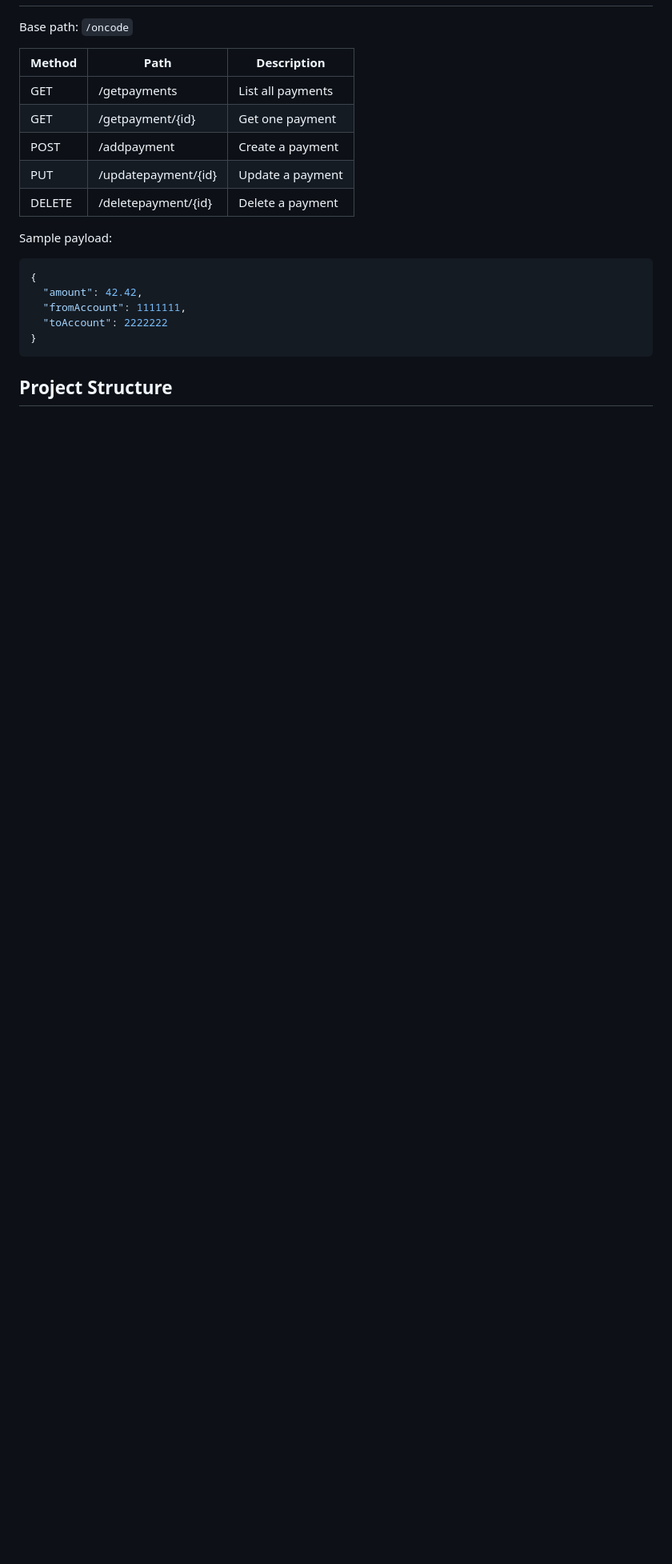
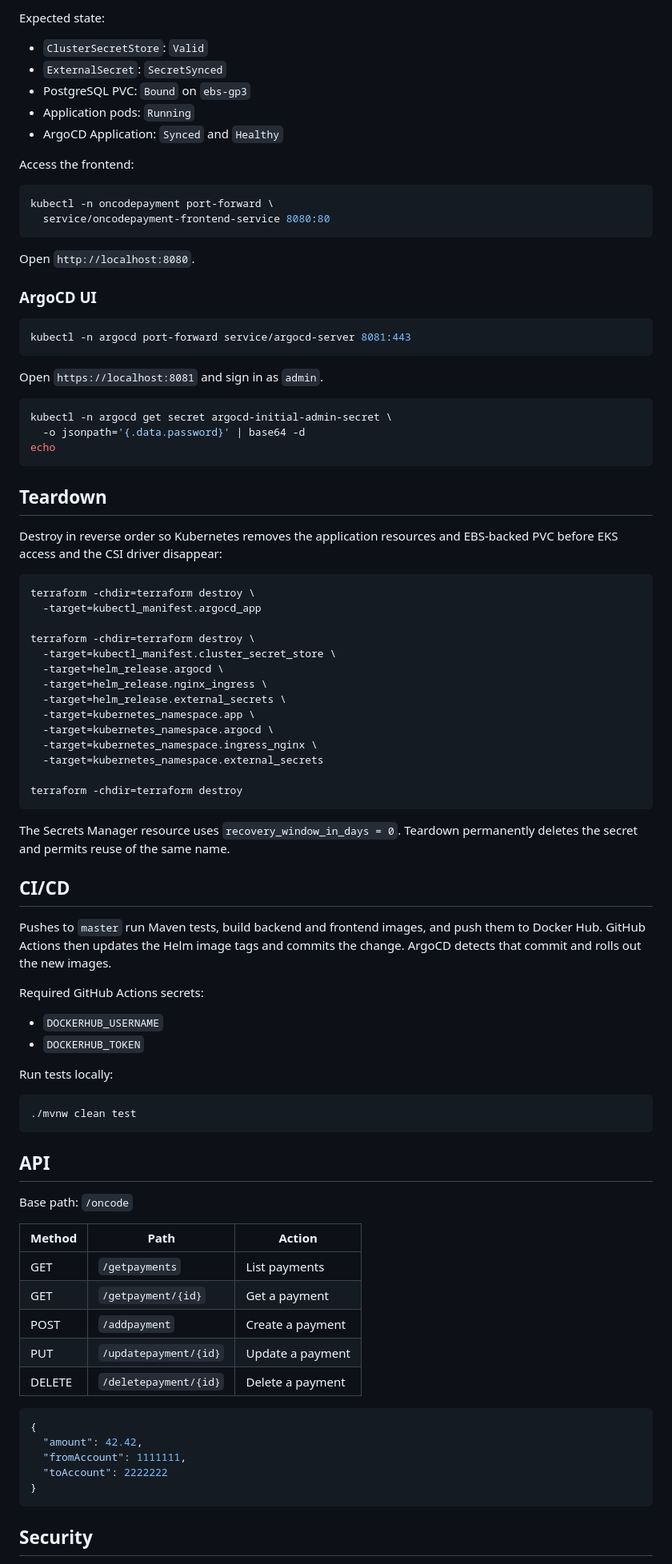
Before and after one commit to DNinjaDev07/oncodepayment, a Markdown page: README.md, the part around one of its changes. Shown at 80% size. GitHub-like rendering; blank space fills up the shorter version.

````diff
--- a/README.md
+++ b/README.md
@@ -201,15 +223,84 @@ kind delete cluster --name oncodepayment
+Expected state:
+
+- `ClusterSecretStore`: `Valid`
+- `ExternalSecret`: `SecretSynced`
+- PostgreSQL PVC: `Bound` on `ebs-gp3`
+- Application pods: `Running`
+- ArgoCD Application: `Synced` and `Healthy`
+
+Access the frontend:
+
+```bash
+kubectl -n oncodepayment port-forward \
+  service/oncodepayment-frontend-service 8080:80
+```
+
+Open `http://localhost:8080`.
+
+### ArgoCD UI
+
+```bash
+kubectl -n argocd port-forward service/argocd-server 8081:443
+```
+
+Open `https://localhost:8081` and sign in as `admin`.
+
+```bash
+kubectl -n argocd get secret argocd-initial-admin-secret \
+  -o jsonpath='{.data.password}' | base64 -d
+echo
+```
+
+## Teardown
+
+Destroy in reverse order so Kubernetes removes the application resources and EBS-backed PVC before EKS access and the CSI driver disappear:
+
+```bash
+terraform -chdir=terraform destroy \
+  -target=kubectl_manifest.argocd_app
+
+terraform -chdir=terraform destroy \
+  -target=kubectl_manifest.cluster_secret_store \
+  -target=helm_release.argocd \
+  -target=helm_release.nginx_ingress \
+  -target=helm_release.external_secrets \
+  -target=kubernetes_namespace.app \
+  -target=kubernetes_namespace.argocd \
+  -target=kubernetes_namespace.ingress_nginx \
+  -target=kubernetes_namespace.external_secrets
+
+terraform -chdir=terraform destroy
+```
+
+The Secrets Manager resource uses `recovery_window_in_days = 0`. Teardown permanently deletes the secret and permits reuse of the same name.
+
+## CI/CD
+
+Pushes to `master` run Maven tests, build backend and frontend images, and push them to Docker Hub. GitHub Actions then updates the Helm image tags and commits the change. ArgoCD detects that commit and rolls out the new images.
+
+Required GitHub Actions secrets:
+
+- `DOCKERHUB_USERNAME`
+- `DOCKERHUB_TOKEN`
+
+Run tests locally:
+
+```bash
+./mvnw clean test
+```
+
+## API
 
 Base path: `/oncode`
 
-| Method | Path | Description |
-|--------|------|-------------|
-| GET | /getpayments | List all payments |
-| GET | /getpayment/{id} | Get one payment |
-| POST | /addpayment | Create a payment |
-| PUT | /updatepayment/{id} | Update a payment |
-| DELETE | /deletepayment/{id} | Delete a payment |
+| Method | Path | Action |
+| --- | --- | --- |
+| GET | `/getpayments` | List payments |
+| GET | `/getpayment/{id}` | Get a payment |
+| POST | `/addpayment` | Create a payment |
+| PUT | `/updatepayment/{id}` | Update a payment |
+| DELETE | `/deletepayment/{id}` | Delete a payment |
 
-Sample payload:
 ```json
 {
   "amount": 42.42,
@@ -218,5 +309,5 @@ Sample payload:
 }
 ```
 
-## Project Structure
+## Security
 
````
Also changed, not shown: other parts of README.md (+174 -193 lines).
